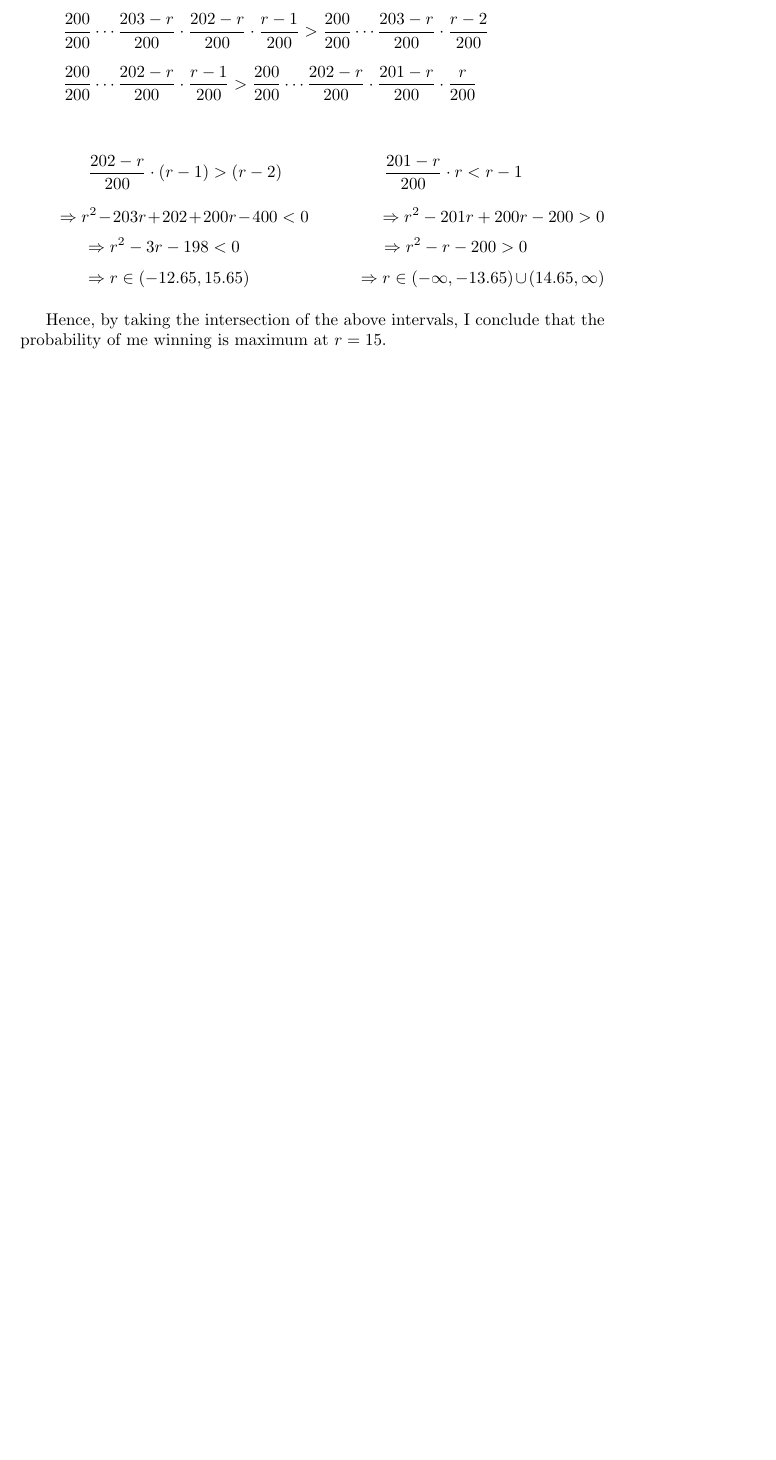
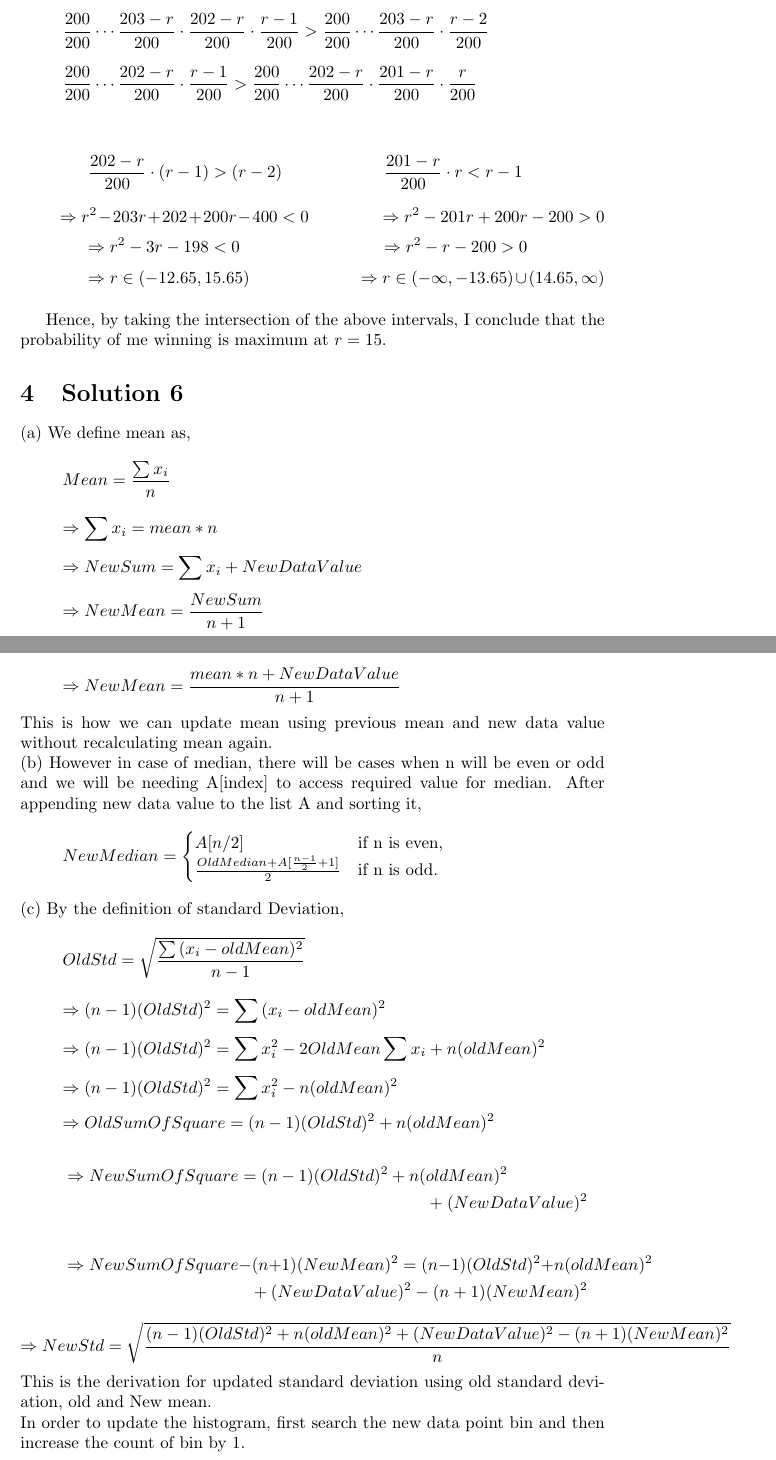
Before and after one commit to MalayKedia/CS215_assignments, a LaTeX problem sheet (Assignment1/q1_5/q1_5.tex): part of page 3 of 3 before the commit and two parts of pages 5 and 6 of 6 after it, the two joined at a grey line, cut so that both start at the same text, the shorter picture padded with empty space. Compiled offline with pdfLaTeX.

Commit message:
Update q1_6.tex

```diff
--- a/Assignment1/q1_5/q1_5.tex
+++ b/Assignment1/q1_5/q1_5.tex
@@ -4,7 +4,7 @@
 \usepackage{amsmath}
 
 \title{CS215 Assignment-1}
-\author{Malay Kedia}
+\author{Malay Kedia, Aakash Gupta}
 \date{August 2024}
 
 \begin{document}
@@ -113,4 +172,57 @@ Then, $F(r) > F(r-1)$ and $F(r)>F(r+1)$.
 \vspace{0.5 cm}
 Hence, by taking the intersection of the above intervals, I conclude that the probability of me winning is maximum at $r=15$.
 
+\section{Solution 6}
+(a) We define mean as,
+\[
+    Mean=\frac{\sum {x_{i}}}{n}
+\]
+\[
+\Rightarrow \sum {x_{i}} = mean * n
+\]
+\[
+\Rightarrow NewSum =  \sum {x_{i}} + NewDataValue
+\]
+\[
+\Rightarrow NewMean = \frac{NewSum}{n+1}
+\]
+\[
+\Rightarrow NewMean = \frac{mean * n + NewDataValue}{n+1}
+\]
+This is how we can update mean using previous mean and new data value without recalculating mean again.\\
+(b) However in case of median, there will be cases when n will be even or odd and we will be needing A[index] to access required value for median.
+After appending new data value to the list A and sorting it,
+\[
+NewMedian=\begin{cases}
+A[n/2] & \text{if n is even} , \\
+\frac{OldMedian+A[\frac{n-1}{2}+1]}{2} & \text{if n is odd}.
+\end{cases}
+\]
+(c) By the definition of standard Deviation,
+\[
+OldStd=\sqrt{\frac{\sum{(x_{i}-oldMean)^2}}{n-1}}
+\]
+\[
+\Rightarrow(n-1)(OldStd)^2 = \sum{(x_{i}-oldMean)^2}
+\]
+\[
+\Rightarrow(n-1)(OldStd)^2 = \sum{x_{i}^2} - 2OldMean\sum{x_{i}} + n(oldMean)^2
+\]
+\[
+\Rightarrow(n-1)(OldStd)^2 = \sum{x_{i}^2} -n(oldMean)^2
+\]
+\[
+\Rightarrow OldSumOfSquare = (n-1)(OldStd)^2 + n(oldMean)^2
+\]
+\begin{multline*}
+    \Rightarrow NewSumOfSquare = (n-1)(OldStd)^2 + n(oldMean)^2\\ + (NewDataValue)^2
+\end{multline*}
+\begin{multline*}
+    \Rightarrow NewSumOfSquare - (n+1)(NewMean)^2 = (n-1)(OldStd)^2 + n(oldMean)^2\\  + (NewDataValue)^2 - (n+1)(NewMean)^2
+\end{multline*}
+\[
+\Rightarrow NewStd = \sqrt{\frac{(n-1)(OldStd)^2 + n(oldMean)^2 + (NewDataValue)^2 - (n+1)(NewMean)^2}{n}}
+\]
+This is the derivation for updated standard deviation using old standard deviation, old and New mean.\\
+In order to update the histogram, first search the new data point bin and then increase the count of bin by 1.
 \end{document}
```
Also changed, not shown: Assignment1/q1_5/q1_5.tex (59 more changed lines).
